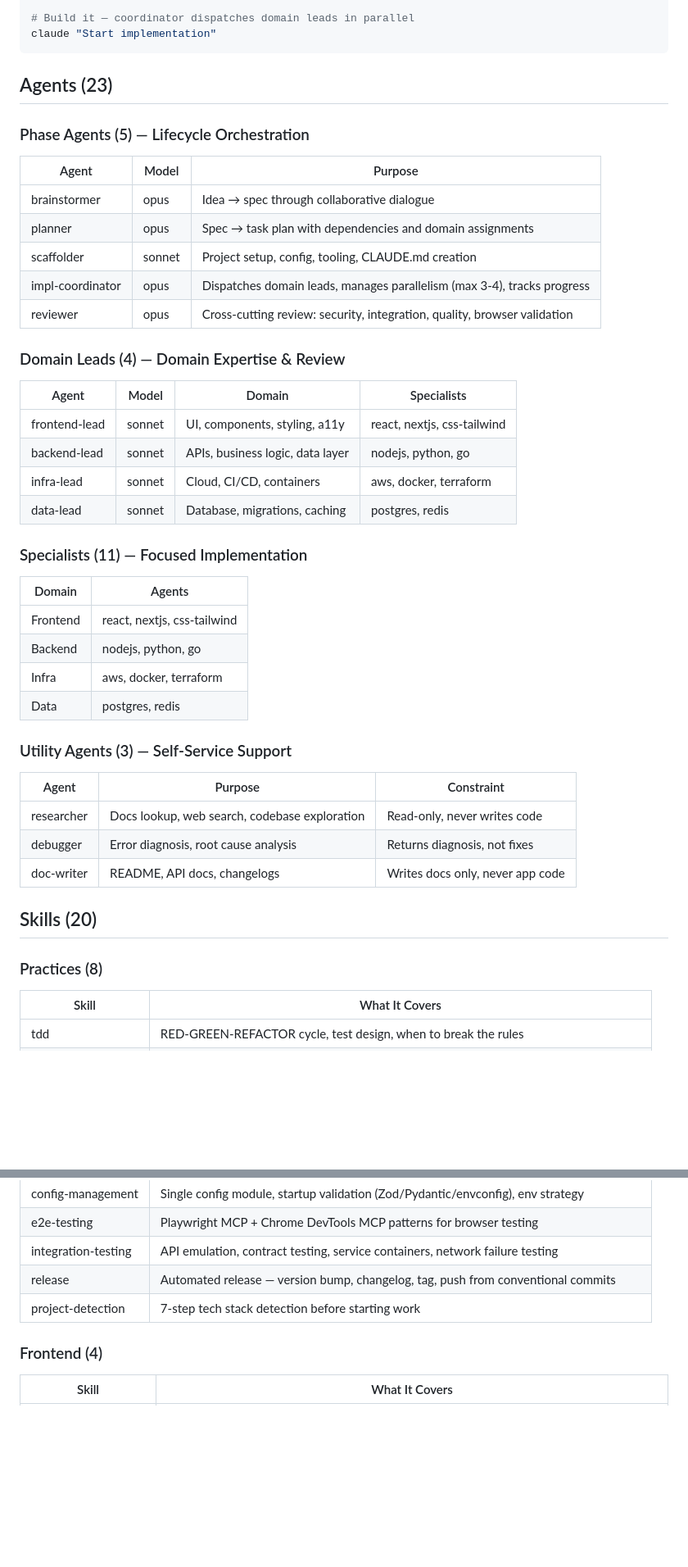
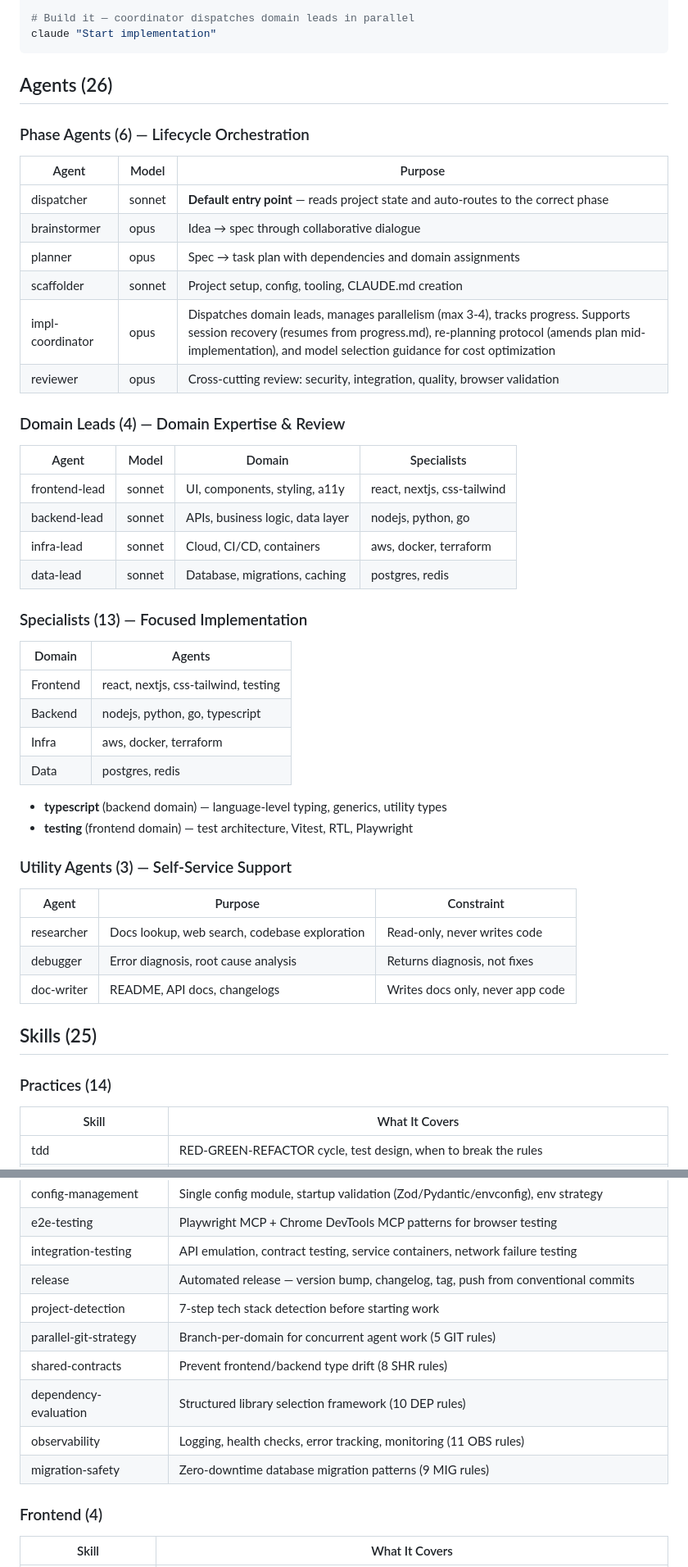
Before and after one commit to devjarus/coding-agent, a Markdown page: README.md, 2 parts joined by grey strips. Shown at 82% size. GitHub-like rendering; blank space fills up the shorter version.

````diff
--- a/README.md
+++ b/README.md
@@ -70,15 +74,16 @@ claude "Scaffold the project"
 claude "Start implementation"
 ```
 
-## Agents (23)
+## Agents (26)
 
-### Phase Agents (5) — Lifecycle Orchestration
+### Phase Agents (6) — Lifecycle Orchestration
 | Agent | Model | Purpose |
 |-------|-------|---------|
+| dispatcher | sonnet | **Default entry point** — reads project state and auto-routes to the correct phase |
 | brainstormer | opus | Idea → spec through collaborative dialogue |
 | planner | opus | Spec → task plan with dependencies and domain assignments |
 | scaffolder | sonnet | Project setup, config, tooling, CLAUDE.md creation |
-| impl-coordinator | opus | Dispatches domain leads, manages parallelism (max 3-4), tracks progress |
+| impl-coordinator | opus | Dispatches domain leads, manages parallelism (max 3-4), tracks progress. Supports session recovery (resumes from progress.md), re-planning protocol (amends plan mid-implementation), and model selection guidance for cost optimization |
 | reviewer | opus | Cross-cutting review: security, integration, quality, browser validation |
 
 ### Domain Leads (4) — Domain Expertise & Review
@@ -89,13 +94,16 @@ claude "Start implementation"
 | infra-lead | sonnet | Cloud, CI/CD, containers | aws, docker, terraform |
 | data-lead | sonnet | Database, migrations, caching | postgres, redis |
 
-### Specialists (11) — Focused Implementation
+### Specialists (13) — Focused Implementation
 | Domain | Agents |
 |--------|--------|
-| Frontend | react, nextjs, css-tailwind |
-| Backend | nodejs, python, go |
+| Frontend | react, nextjs, css-tailwind, testing |
+| Backend | nodejs, python, go, typescript |
 | Infra | aws, docker, terraform |
 | Data | postgres, redis |
+
+- **typescript** (backend domain) — language-level typing, generics, utility types
+- **testing** (frontend domain) — test architecture, Vitest, RTL, Playwright
 
 ### Utility Agents (3) — Self-Service Support
 | Agent | Purpose | Constraint |
@@ -104,9 +112,9 @@ claude "Start implementation"
 | debugger | Error diagnosis, root cause analysis | Returns diagnosis, not fixes |
 | doc-writer | README, API docs, changelogs | Writes docs only, never app code |
 
-## Skills (20)
+## Skills (25)
 
-### Practices (8)
+### Practices (14)
 | Skill | What It Covers |
 |-------|---------------|
 | tdd | RED-GREEN-REFACTOR cycle, test design, when to break the rules |
@@ -118,6 +126,11 @@ claude "Start implementation"
 | integration-testing | API emulation, contract testing, service containers, network failure testing |
 | release | Automated release — version bump, changelog, tag, push from conventional commits |
 | project-detection | 7-step tech stack detection before starting work |
+| parallel-git-strategy | Branch-per-domain for concurrent agent work (5 GIT rules) |
+| shared-contracts | Prevent frontend/backend type drift (8 SHR rules) |
+| dependency-evaluation | Structured library selection framework (10 DEP rules) |
+| observability | Logging, health checks, error tracking, monitoring (11 OBS rules) |
+| migration-safety | Zero-downtime database migration patterns (9 MIG rules) |
 
 ### Frontend (4)
 | Skill | What It Covers |
````
Also changed, not shown: other parts of README.md (+18 -8 lines), CLAUDE.md (+28 -10 lines).
